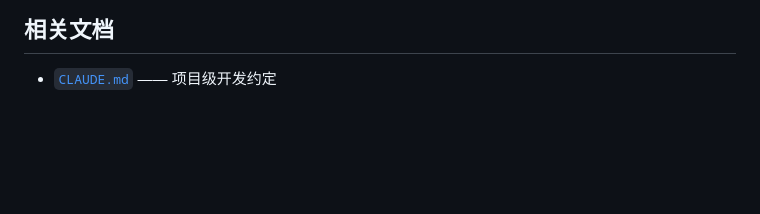
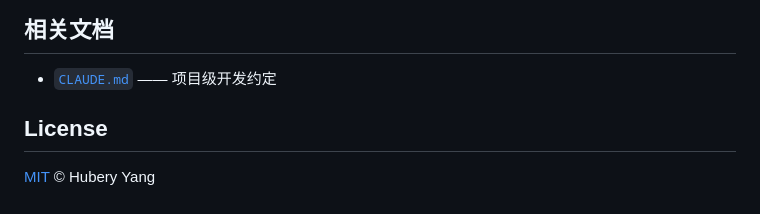
Before and after one commit to HuberyYang-Space/my-blog, a Markdown page: README.md, the part around the change. GitHub-like rendering; blank space fills up the shorter version.

Commit message:
docs: 修正 issue tracker 仓库名并补 README License 章节
CLAUDE.md 里写的仓库名与实际 remote 不符,agent 按文档跑 gh 会打到不存在的仓库;
LICENSE 已随模板同步落地,README 补上对应分节。

```diff
--- a/README.md
+++ b/README.md
@@ -214,3 +214,7 @@ sitemap、RSS 与 OG 图均依赖该值生成绝对 URL;格式约束——必须
 ## 相关文档
 
 - [`CLAUDE.md`](./CLAUDE.md) —— 项目级开发约定
+
+## License
+
+[MIT](./LICENSE) © Hubery Yang
```
Also changed, not shown: CLAUDE.md (+1 -1 lines).
